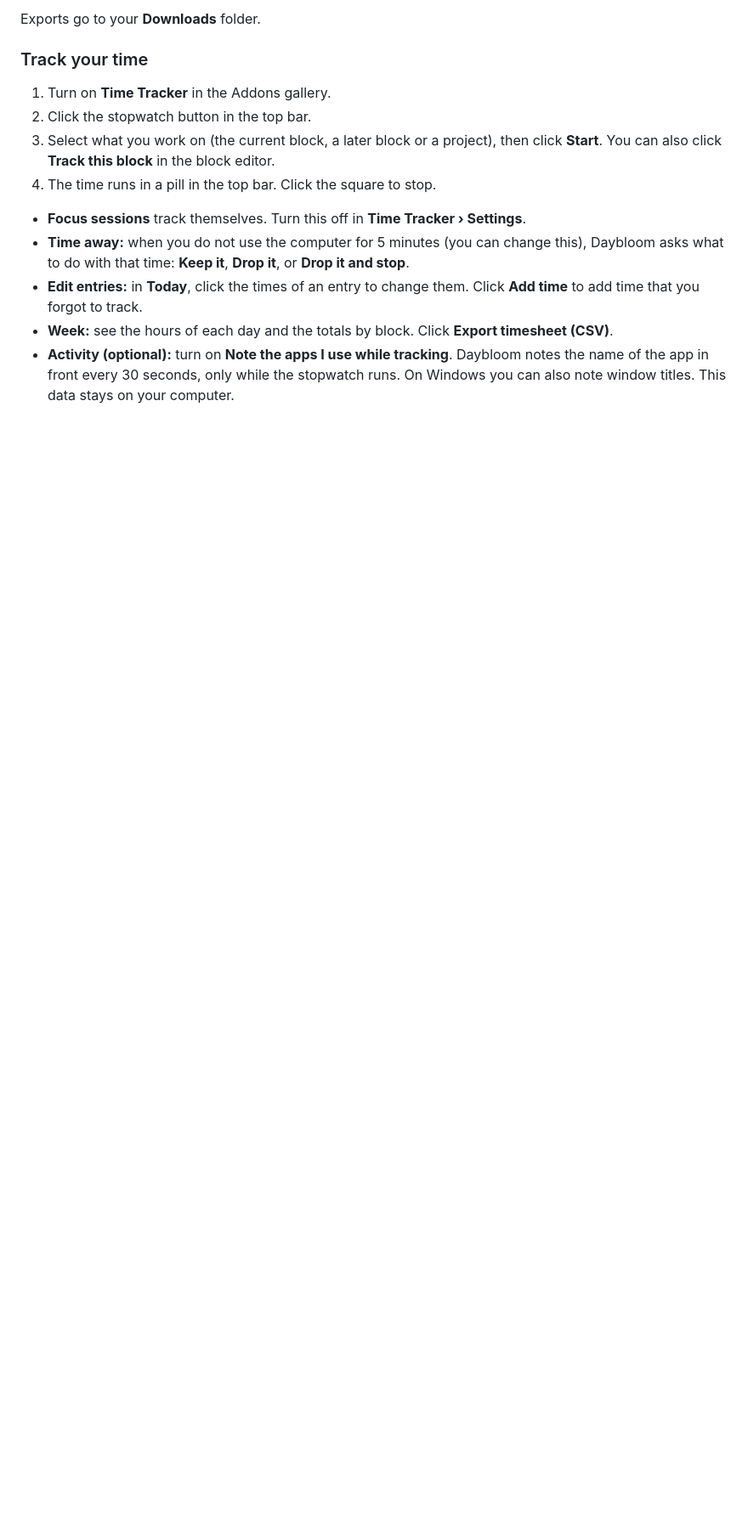
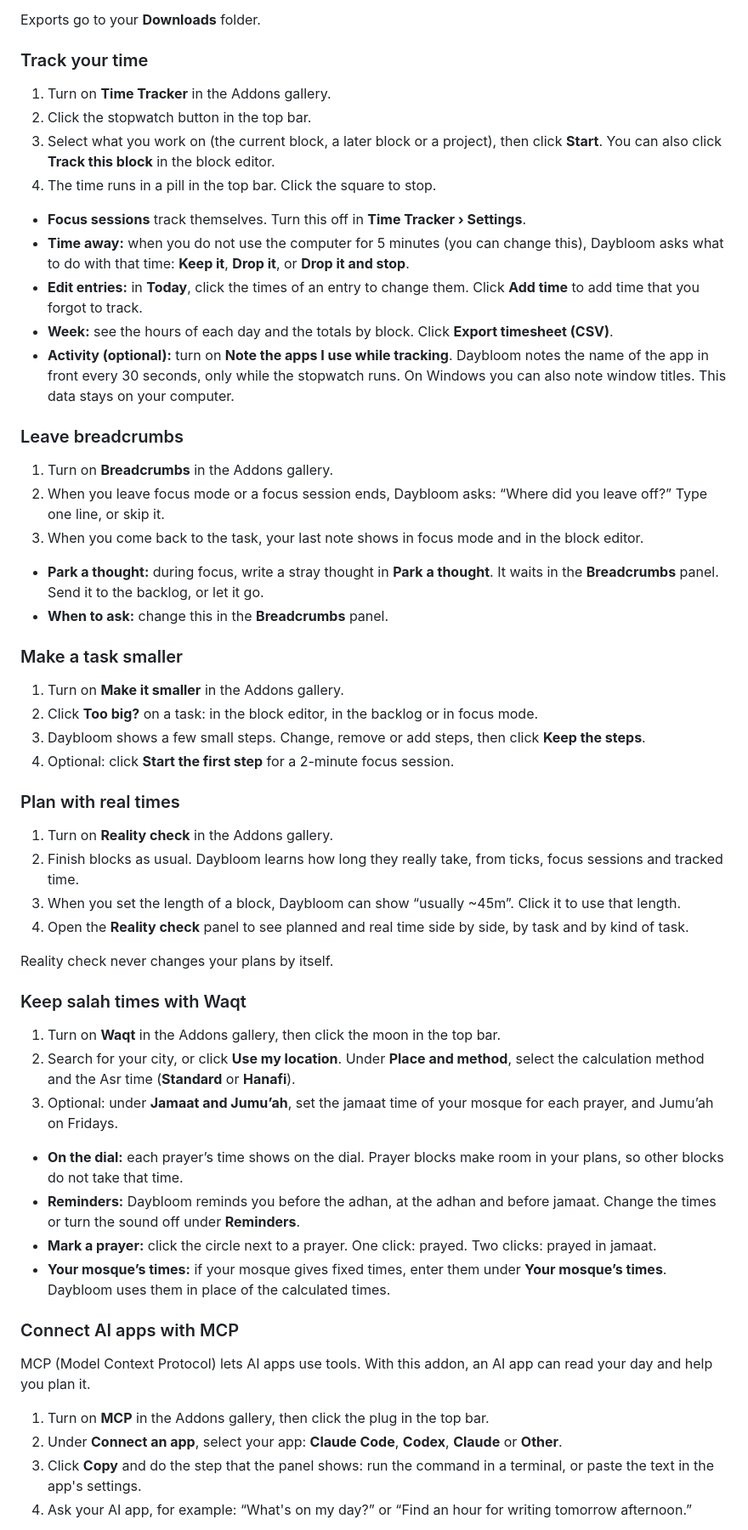
Before and after one commit to alshell7/daybloom, a Markdown page: README.md, the part around one of its changes. Shown at 85% size. Rendered like a GitHub page; blank space fills up the shorter version.

```diff
--- a/README.md
+++ b/README.md
@@ -515,3 +540,48 @@ Exports go to your **Downloads** folder.
 - **Week:** see the hours of each day and the totals by block. Click **Export timesheet (CSV)**.
 - **Activity (optional):** turn on **Note the apps I use while tracking**. Daybloom notes the name of the app in front every 30 seconds, only while the stopwatch runs. On Windows you can also note window titles. This data stays on your computer.
 
+### Leave breadcrumbs
+
+1. Turn on **Breadcrumbs** in the Addons gallery.
+2. When you leave focus mode or a focus session ends, Daybloom asks: “Where did you leave off?” Type one line, or skip it.
+3. When you come back to the task, your last note shows in focus mode and in the block editor.
+
+- **Park a thought:** during focus, write a stray thought in **Park a thought**. It waits in the **Breadcrumbs** panel. Send it to the backlog, or let it go.
+- **When to ask:** change this in the **Breadcrumbs** panel.
+
+### Make a task smaller
+
+1. Turn on **Make it smaller** in the Addons gallery.
+2. Click **Too big?** on a task: in the block editor, in the backlog or in focus mode.
+3. Daybloom shows a few small steps. Change, remove or add steps, then click **Keep the steps**.
+4. Optional: click **Start the first step** for a 2-minute focus session.
+
+### Plan with real times
+
+1. Turn on **Reality check** in the Addons gallery.
+2. Finish blocks as usual. Daybloom learns how long they really take, from ticks, focus sessions and tracked time.
+3. When you set the length of a block, Daybloom can show “usually ~45m”. Click it to use that length.
+4. Open the **Reality check** panel to see planned and real time side by side, by task and by kind of task.
+
+Reality check never changes your plans by itself.
+
+### Keep salah times with Waqt
+
+1. Turn on **Waqt** in the Addons gallery, then click the moon in the top bar.
+2. Search for your city, or click **Use my location**. Under **Place and method**, select the calculation method and the Asr time (**Standard** or **Hanafi**).
+3. Optional: under **Jamaat and Jumu’ah**, set the jamaat time of your mosque for each prayer, and Jumu’ah on Fridays.
+
+- **On the dial:** each prayer’s time shows on the dial. Prayer blocks make room in your plans, so other blocks do not take that time.
+- **Reminders:** Daybloom reminds you before the adhan, at the adhan and before jamaat. Change the times or turn the sound off under **Reminders**.
+- **Mark a prayer:** click the circle next to a prayer. One click: prayed. Two clicks: prayed in jamaat.
+- **Your mosque’s times:** if your mosque gives fixed times, enter them under **Your mosque’s times**. Daybloom uses them in place of the calculated times.
+
+### Connect AI apps with MCP
+
+MCP (Model Context Protocol) lets AI apps use tools. With this addon, an AI app can read your day and help you plan it.
+
+1. Turn on **MCP** in the Addons gallery, then click the plug in the top bar.
+2. Under **Connect an app**, select your app: **Claude Code**, **Codex**, **Claude** or **Other**.
+3. Click **Copy** and do the step that the panel shows: run the command in a terminal, or paste the text in the app's settings.
+4. Ask your AI app, for example: “What's on my day?” or “Find an hour for writing tomorrow afternoon.”
+
```
Also changed, not shown: other parts of README.md (+44 -1 lines), docs/media/mcp.png (added), docs/media/waqt.png (added).
